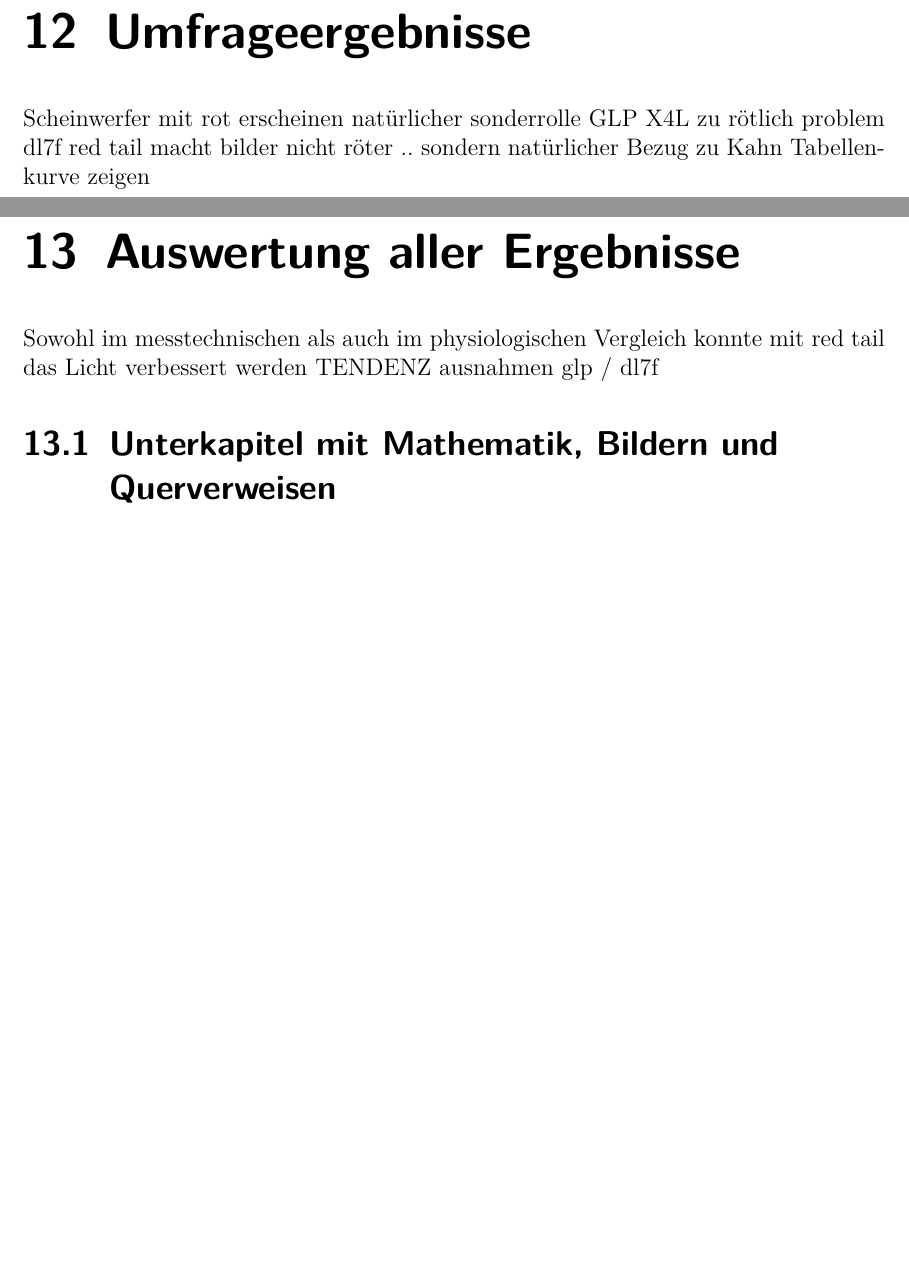
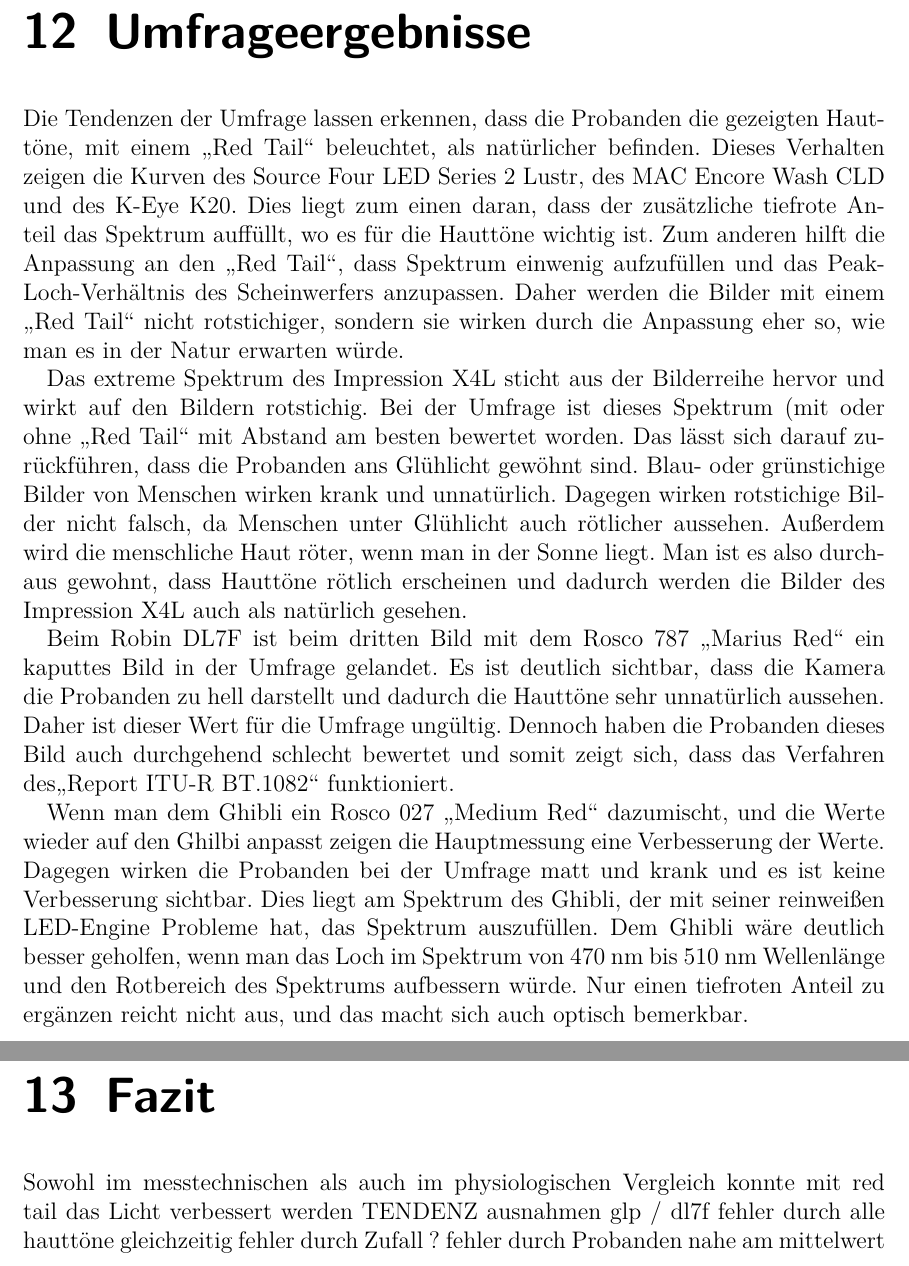
Before and after one commit to lightmops/BA-RedTail, a LaTeX thesis (TEXT/LaTeX-Win-Abschlussarbeits-Template.tex): two parts of pages 48 and 49 of 56, joined at a grey line, cut so that both start at the same text, the shorter picture padded with empty space. Compiled offline with pdfLaTeX.

Commit message:
Umfrage fertig

```diff
--- a/TEXT/LaTeX-Win-Abschlussarbeits-Template.tex
+++ b/TEXT/LaTeX-Win-Abschlussarbeits-Template.tex
@@ -730,24 +730,32 @@ Dem Proband wird das Verfahren aus Kapitel \ref{sec_umfrageitu}  erklärt und da
 %mit Wilkens über D65 einstellung reden
 
 \chapter{Umfrageergebnisse}
+Die Tendenzen der Umfrage lassen erkennen, dass die Probanden die gezeigten Hauttöne, mit einem \glqq Red Tail\grqq\ beleuchtet, als natürlicher befinden. Dieses Verhalten zeigen die Kurven des Source Four LED Series 2 Lustr, des MAC Encore Wash CLD und des K-Eye K20. %Grafik einfügen
+Dies liegt zum einen daran, dass der zusätzliche tiefrote Anteil das Spektrum auffüllt, wo es für die Hauttöne wichtig ist. %Referenz zu Khan
+Zum anderen hilft die Anpassung an den \glqq Red Tail\grqq , dass Spektrum einwenig aufzufüllen und das Peak-Loch-Verhältnis des Scheinwerfers anzupassen. Daher werden die Bilder mit einem \glqq Red Tail\grqq\ nicht rotstichiger, sondern sie wirken durch die Anpassung eher so, wie man es in der Natur erwarten würde.
+%Grafik einfügen
 
-Scheinwerfer mit rot erscheinen natürlicher
-sonderrolle GLP X4L zu rötlich
-problem dl7f
-red tail macht bilder nicht röter .. sondern natürlicher
-Bezug zu Kahn
-Tabellenkurve zeigen
+Das extreme Spektrum des Impression X4L sticht aus der Bilderreihe hervor und wirkt auf den Bildern rotstichig. Bei der Umfrage ist dieses Spektrum (mit oder ohne \glqq Red Tail\grqq\) mit Abstand am besten bewertet worden. Das lässt sich darauf zurückführen, dass die Probanden ans Glühlicht gewöhnt sind. Blau- oder grünstichige Bilder von Menschen wirken krank und unnatürlich. Dagegen wirken rotstichige Bilder nicht falsch, da Menschen unter Glühlicht auch rötlicher aussehen. Außerdem wird die menschliche Haut röter, wenn man in der Sonne liegt. Man ist es also durchaus gewohnt, dass Hauttöne rötlich erscheinen und dadurch werden die Bilder des Impression X4L auch als natürlich gesehen.
+%Grafik einfügen
 
+Beim Robin DL7F ist beim dritten Bild mit dem Rosco 787 \glqq Marius Red\grqq\ ein kaputtes Bild in der Umfrage gelandet. Es ist deutlich sichtbar, dass die Kamera die Probanden zu hell darstellt und dadurch die Hauttöne sehr unnatürlich aussehen. Daher ist dieser Wert für die Umfrage ungültig. Dennoch haben die Probanden dieses Bild auch durchgehend schlecht bewertet und somit zeigt sich, dass das Verfahren des\glqq Report ITU-R BT.1082\grqq\ funktioniert.
 
-\chapter{Auswertung aller Ergebnisse}
-Sowohl im messtechnischen als auch im physiologischen Vergleich konnte mit red tail das Licht verbessert werden TENDENZ
-ausnahmen glp / dl7f
+Wenn man dem Ghibli ein Rosco 027 \glqq Medium Red\grqq\ dazumischt, und die Werte wieder auf den Ghilbi anpasst zeigen die Hauptmessung eine Verbesserung der Werte. Dagegen wirken die Probanden bei der Umfrage matt und krank und es ist keine Verbesserung sichtbar. Dies liegt am Spektrum des Ghibli, der mit seiner reinweißen LED-Engine Probleme hat, das Spektrum auszufüllen. Dem Ghibli wäre deutlich besser geholfen, wenn man das Loch im Spektrum von 470 nm bis 510 nm Wellenlänge und den Rotbereich des Spektrums aufbessern würde. Nur einen tiefroten Anteil zu ergänzen reicht nicht aus, und das macht sich auch optisch bemerkbar.
 
 
 
-\section{Unterkapitel mit Mathematik, Bildern und Querverweisen}
 
 \chapter{Fazit}
+Sowohl im messtechnischen als auch im physiologischen Vergleich konnte mit red tail das Licht verbessert werden TENDENZ
+ausnahmen glp / dl7f
+fehler durch alle hauttöne gleichzeitig
+fehler durch Zufall ?
+fehler durch Probanden nahe am mittelwert
+
+
+
+
+\chapter{Ausblick}
 
 \section{Unterkapitel mit Mathematik, Bildern und Querverweisen}
 
```
Also changed, not shown: TEXT/LaTeX-Win-Abschlussarbeits-Template.pdf, TEXT/LaTeX-Win-Abschlussarbeits-Template.tex (6 more changed lines), 10 other files.
